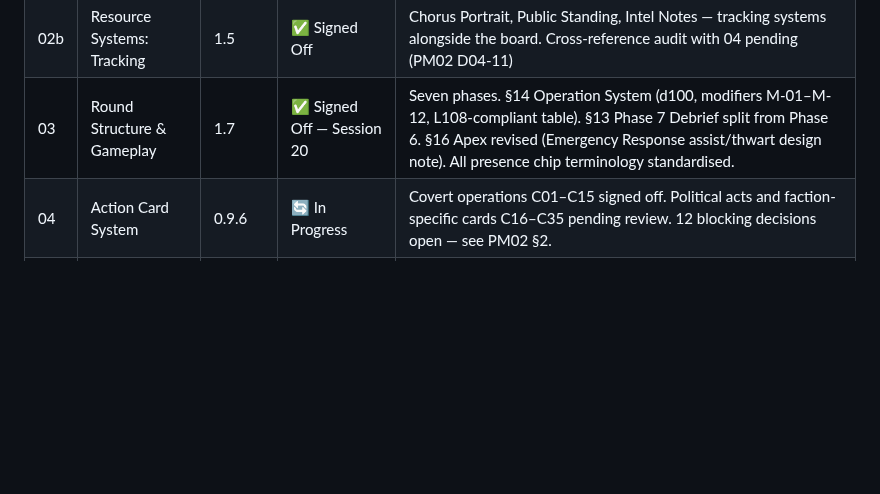
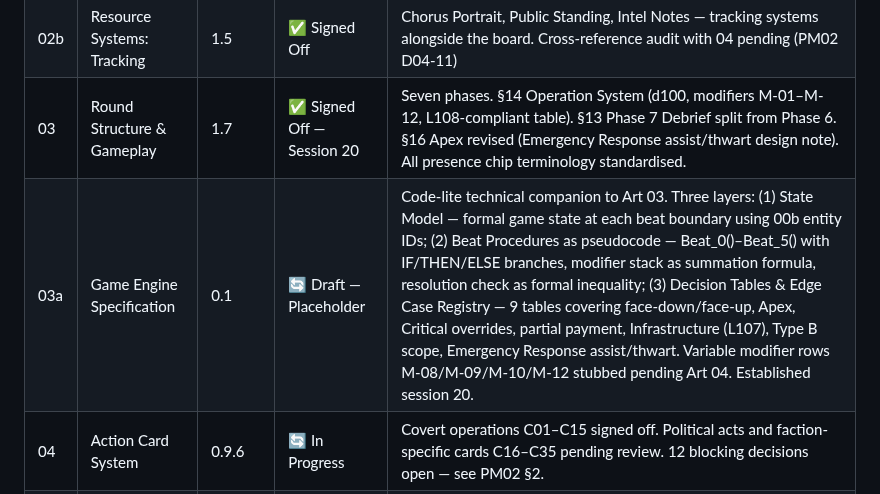
Before and after one commit to andrew-bosch/TheSignal, a Markdown page: V1/PM03___Master_Artifact_Index.md, the part around the change. Rendered like a GitHub page; blank space fills up the shorter version.

```diff
--- a/V1/PM03___Master_Artifact_Index.md
+++ b/V1/PM03___Master_Artifact_Index.md
@@ -34,6 +34,7 @@
 | 02a | Resource Systems: Board State | 1.3 | 🔄 Pending Re-Sign-Off | Presence, influence, structures, resource generation — all publicly visible board state. Session 14 material change: ARBITER Dominance Marker added (§6, §9, §10) — constitutive presence language; Dominant structurally unreachable at Node. |
 | 02b | Resource Systems: Tracking | 1.5 | ✅ Signed Off | Chorus Portrait, Public Standing, Intel Notes — tracking systems alongside the board. Cross-reference audit with 04 pending (PM02 D04-11) |
 | 03 | Round Structure & Gameplay | 1.7 | ✅ Signed Off — Session 20 | Seven phases. §14 Operation System (d100, modifiers M-01–M-12, L108-compliant table). §13 Phase 7 Debrief split from Phase 6. §16 Apex revised (Emergency Response assist/thwart design note). All presence chip terminology standardised. |
+| 03a | Game Engine Specification | 0.1 | 🔄 Draft — Placeholder | Code-lite technical companion to Art 03. Three layers: (1) State Model — formal game state at each beat boundary using 00b entity IDs; (2) Beat Procedures as pseudocode — Beat_0()–Beat_5() with IF/THEN/ELSE branches, modifier stack as summation formula, resolution check as formal inequality; (3) Decision Tables & Edge Case Registry — 9 tables covering face-down/face-up, Apex, Critical overrides, partial payment, Infrastructure (L107), Type B scope, Emergency Response assist/thwart. Variable modifier rows M-08/M-09/M-10/M-12 stubbed pending Art 04. Established session 20. |
 | 04 | Action Card System | 0.9.6 | 🔄 In Progress | Covert operations C01–C15 signed off. Political acts and faction-specific cards C16–C35 pending review. 12 blocking decisions open — see PM02 §2. |
 | 04a | Card Reference Table | — | ⬜ Not Started | Condensed tabular view of all cards — one row per card, columns: Card ID, Card Name, Card Type, Card Subtype, Card Faction, Beat, Primary Cost, Difficulty, Taxonomy — Category / Function / Target, Portrait. Full card data stays in Artifact 04; 04a is the lookup and cross-reference layer. Populated after all card reviews complete. Blocked by 04 completion. (Scope confirmed L83.) |
 | 04b | Action Taxonomy & Design Analysis | 1.1 | ✅ Reference Document — Active | Companion to 04. Category/Function/Target taxonomy framework, coverage gap analysis, faction design recommendations. Cross-Category — Shift — Chorus Portrait retired (L84). Ghost doctrine gap flagged. Not playtest-blocking. |
```
Also changed, not shown: V1/03a___Game_Engine_Specification.md (added, +132 -0 lines), V1/README.md (+1 -0 lines).
